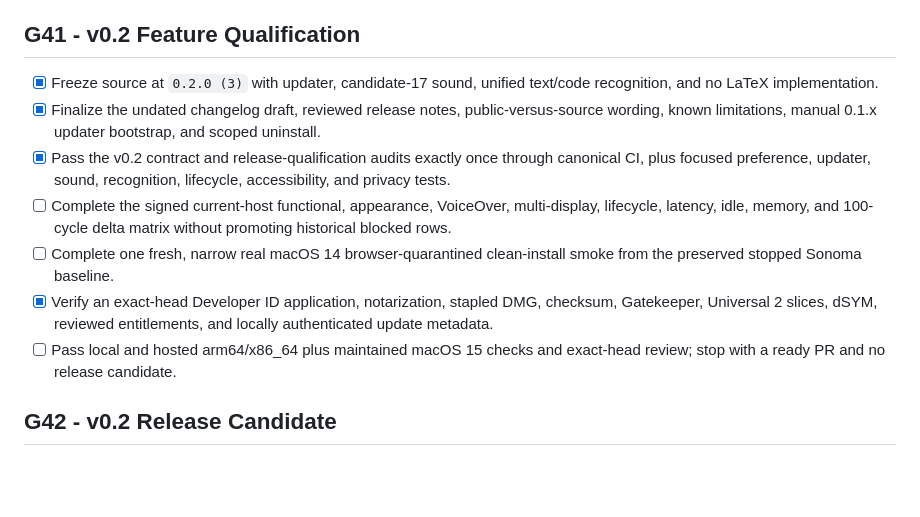
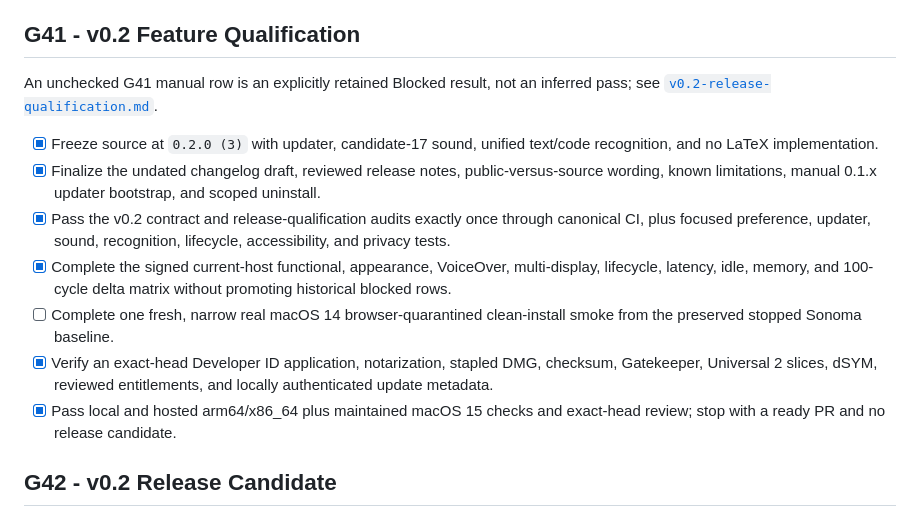
Before and after one commit to bennetthilberg/copylasso, a Markdown page: docs/release-checklist.md, the part around the change. GitHub-like rendering; blank space fills up the shorter version.

```diff
--- a/docs/release-checklist.md
+++ b/docs/release-checklist.md
@@ -154,13 +154,16 @@ matrix and accepted-risk record.
 
 ## G41 - v0.2 Feature Qualification
 
+An unchecked G41 manual row is an explicitly retained Blocked result, not an
+inferred pass; see [`v0.2-release-qualification.md`](v0.2-release-qualification.md).
+
 - [x] Freeze source at `0.2.0 (3)` with updater, candidate-17 sound, unified text/code recognition, and no LaTeX implementation.
 - [x] Finalize the undated changelog draft, reviewed release notes, public-versus-source wording, known limitations, manual 0.1.x updater bootstrap, and scoped uninstall.
 - [x] Pass the v0.2 contract and release-qualification audits exactly once through canonical CI, plus focused preference, updater, sound, recognition, lifecycle, accessibility, and privacy tests.
-- [ ] Complete the signed current-host functional, appearance, VoiceOver, multi-display, lifecycle, latency, idle, memory, and 100-cycle delta matrix without promoting historical blocked rows.
+- [x] Complete the signed current-host functional, appearance, VoiceOver, multi-display, lifecycle, latency, idle, memory, and 100-cycle delta matrix without promoting historical blocked rows.
 - [ ] Complete one fresh, narrow real macOS 14 browser-quarantined clean-install smoke from the preserved stopped Sonoma baseline.
 - [x] Verify an exact-head Developer ID application, notarization, stapled DMG, checksum, Gatekeeper, Universal 2 slices, dSYM, reviewed entitlements, and locally authenticated update metadata.
-- [ ] Pass local and hosted arm64/x86_64 plus maintained macOS 15 checks and exact-head review; stop with a ready PR and no release candidate.
+- [x] Pass local and hosted arm64/x86_64 plus maintained macOS 15 checks and exact-head review; stop with a ready PR and no release candidate.
 
 ## G42 - v0.2 Release Candidate
 
```
Also changed, not shown: docs/v0.2-release-qualification.md (+16 -8 lines).
